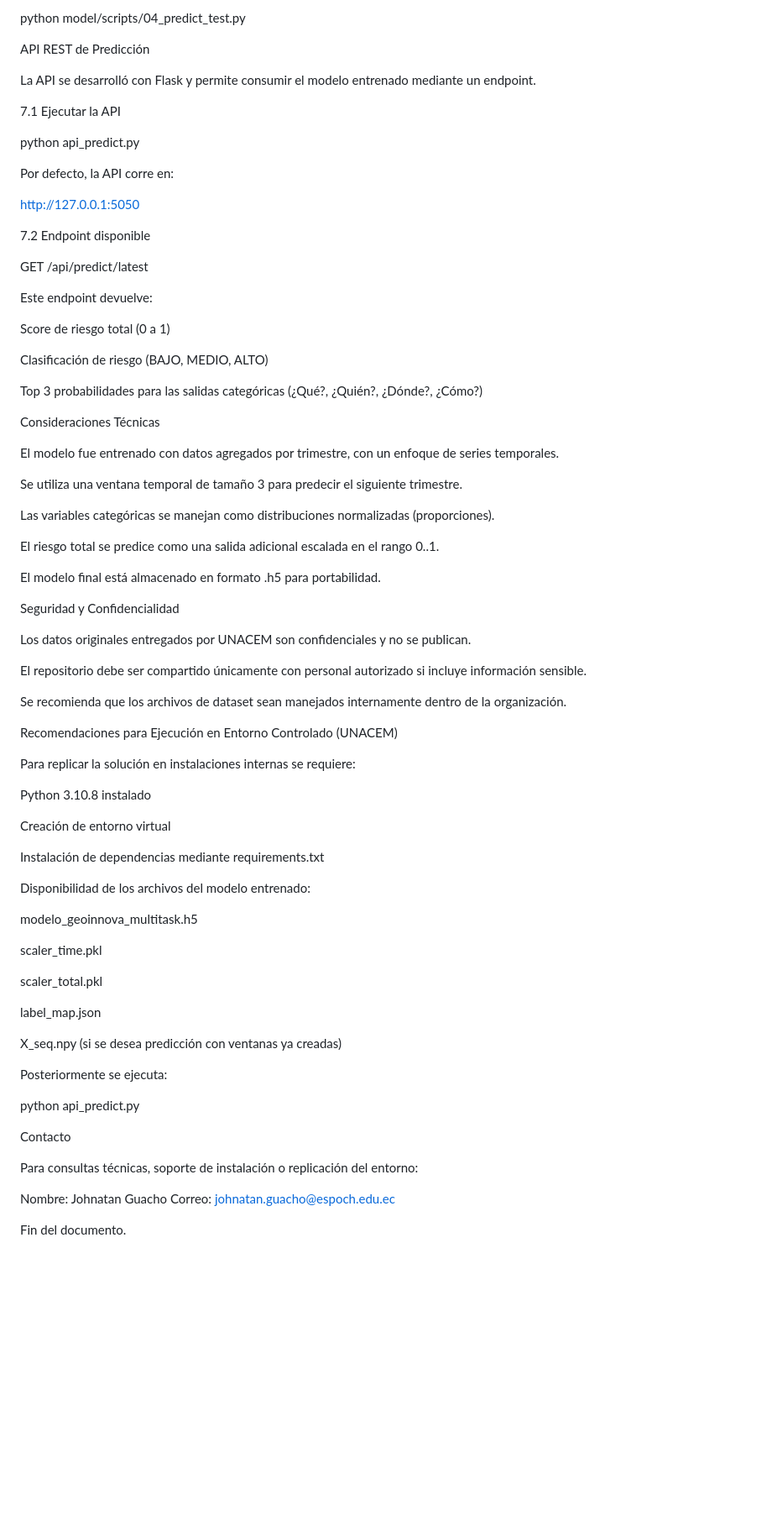
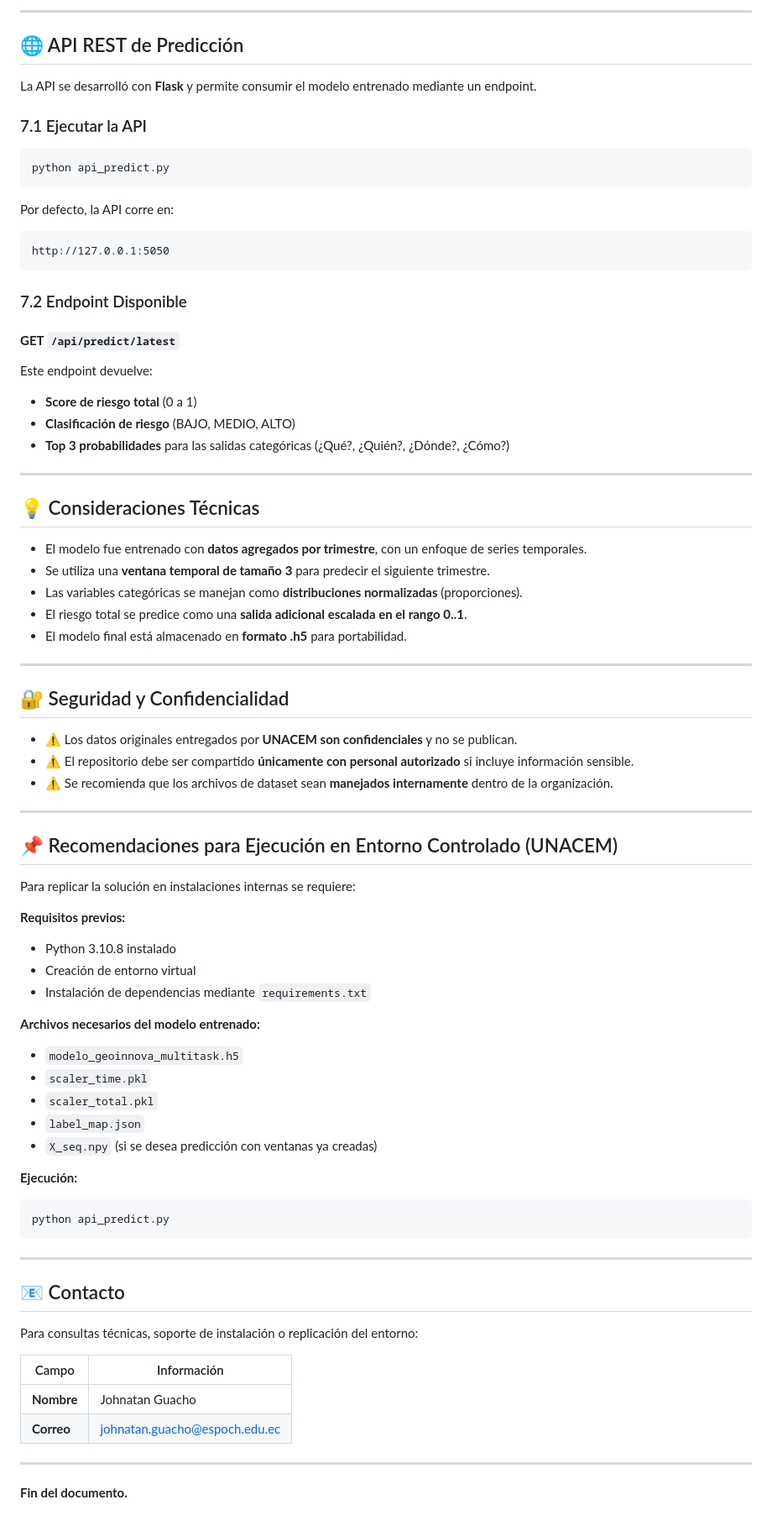
Before and after one commit to JohnatanGuacho/geoinnova-unacem, a Markdown page: README.md, the part around one of its changes. Shown at 84% size. Rendered like a GitHub page; blank space fills up the shorter version.

Commit message:
Update README.md with new content

````diff
--- a/README.md
+++ b/README.md
@@ -138,81 +171,83 @@ Ejecutar:
 
-python model/scripts/04_predict_test.py
+---
 
-API REST de Predicción
+## 🌐 API REST de Predicción
 
-La API se desarrolló con Flask y permite consumir el modelo entrenado mediante un endpoint.
+La API se desarrolló con **Flask** y permite consumir el modelo entrenado mediante un endpoint.
 
-7.1 Ejecutar la API
+### 7.1 Ejecutar la API
 
+```bash
 python api_predict.py
+```
 
 Por defecto, la API corre en:
+```
+http://127.0.0.1:5050
+```
 
-http://127.0.0.1:5050
+### 7.2 Endpoint Disponible
 
-7.2 Endpoint disponible
-
-GET /api/predict/latest
+#### **GET** `/api/predict/latest`
 
 Este endpoint devuelve:
 
-Score de riesgo total (0 a 1)
+- **Score de riesgo total** (0 a 1)
+- **Clasificación de riesgo** (BAJO, MEDIO, ALTO)
+- **Top 3 probabilidades** para las salidas categóricas (¿Qué?, ¿Quién?, ¿Dónde?, ¿Cómo?)
 
-Clasificación de riesgo (BAJO, MEDIO, ALTO)
+---
 
-Top 3 probabilidades para las salidas categóricas (¿Qué?, ¿Quién?, ¿Dónde?, ¿Cómo?)
+## 💡 Consideraciones Técnicas
 
-Consideraciones Técnicas
+- El modelo fue entrenado con **datos agregados por trimestre**, con un enfoque de series temporales.
+- Se utiliza una **ventana temporal de tamaño 3** para predecir el siguiente trimestre.
+- Las variables categóricas se manejan como **distribuciones normalizadas** (proporciones).
+- El riesgo total se predice como una **salida adicional escalada en el rango 0..1**.
+- El modelo final está almacenado en **formato .h5** para portabilidad.
 
-El modelo fue entrenado con datos agregados por trimestre, con un enfoque de series temporales.
+---
 
-Se utiliza una ventana temporal de tamaño 3 para predecir el siguiente trimestre.
+## 🔐 Seguridad y Confidencialidad
 
-Las variables categóricas se manejan como distribuciones normalizadas (proporciones).
+- ⚠️ Los datos originales entregados por **UNACEM son confidenciales** y no se publican.
+- ⚠️ El repositorio debe ser compartido **únicamente con personal autorizado** si incluye información sensible.
+- ⚠️ Se recomienda que los archivos de dataset sean **manejados internamente** dentro de la organización.
 
-El riesgo total se predice como una salida adicional escalada en el rango 0..1.
+---
 
-El modelo final está almacenado en formato .h5 para portabilidad.
-
-Seguridad y Confidencialidad
-
-Los datos originales entregados por UNACEM son confidenciales y no se publican.
-
-El repositorio debe ser compartido únicamente con personal autorizado si incluye información sensible.
-
-Se recomienda que los archivos de dataset sean manejados internamente dentro de la organización.
-
-Recomendaciones para Ejecución en Entorno Controlado (UNACEM)
+## 📌 Recomendaciones para Ejecución en Entorno Controlado (UNACEM)
 
 Para replicar la solución en instalaciones internas se requiere:
 
-Python 3.10.8 instalado
+**Requisitos previos:**
+- Python 3.10.8 instalado
+- Creación de entorno virtual
+- Instalación de dependencias mediante `requirements.txt`
 
-Creación de entorno virtual
+**Archivos necesarios del modelo entrenado:**
+- `modelo_geoinnova_multitask.h5`
+- `scaler_time.pkl`
+- `scaler_total.pkl`
+- `label_map.json`
+- `X_seq.npy` (si se desea predicción con ventanas ya creadas)
 
-Instalación de dependencias mediante requirements.txt
+**Ejecución:**
+```bash
+python api_predict.py
+```
 
-Disponibilidad de los archivos del modelo entrenado:
+---
 
-modelo_geoinnova_multitask.h5
-
-scaler_time.pkl
-
-scaler_total.pkl
-
-label_map.json
-
-X_seq.npy (si se desea predicción con ventanas ya creadas)
-
-Posteriormente se ejecuta:
-
-python api_predict.py
-
-Contacto
+## 📧 Contacto
 
 Para consultas técnicas, soporte de instalación o replicación del entorno:
 
-Nombre: Johnatan Guacho
-Correo: johnatan.guacho@espoch.edu.ec
+| Campo | Información |
+|-------|-------------|
+| **Nombre** | Johnatan Guacho |
+| **Correo** | johnatan.guacho@espoch.edu.ec |
 
-Fin del documento.
+---
+
+**Fin del documento.**
````
Also changed, not shown: other parts of README.md (+121 -88 lines).
